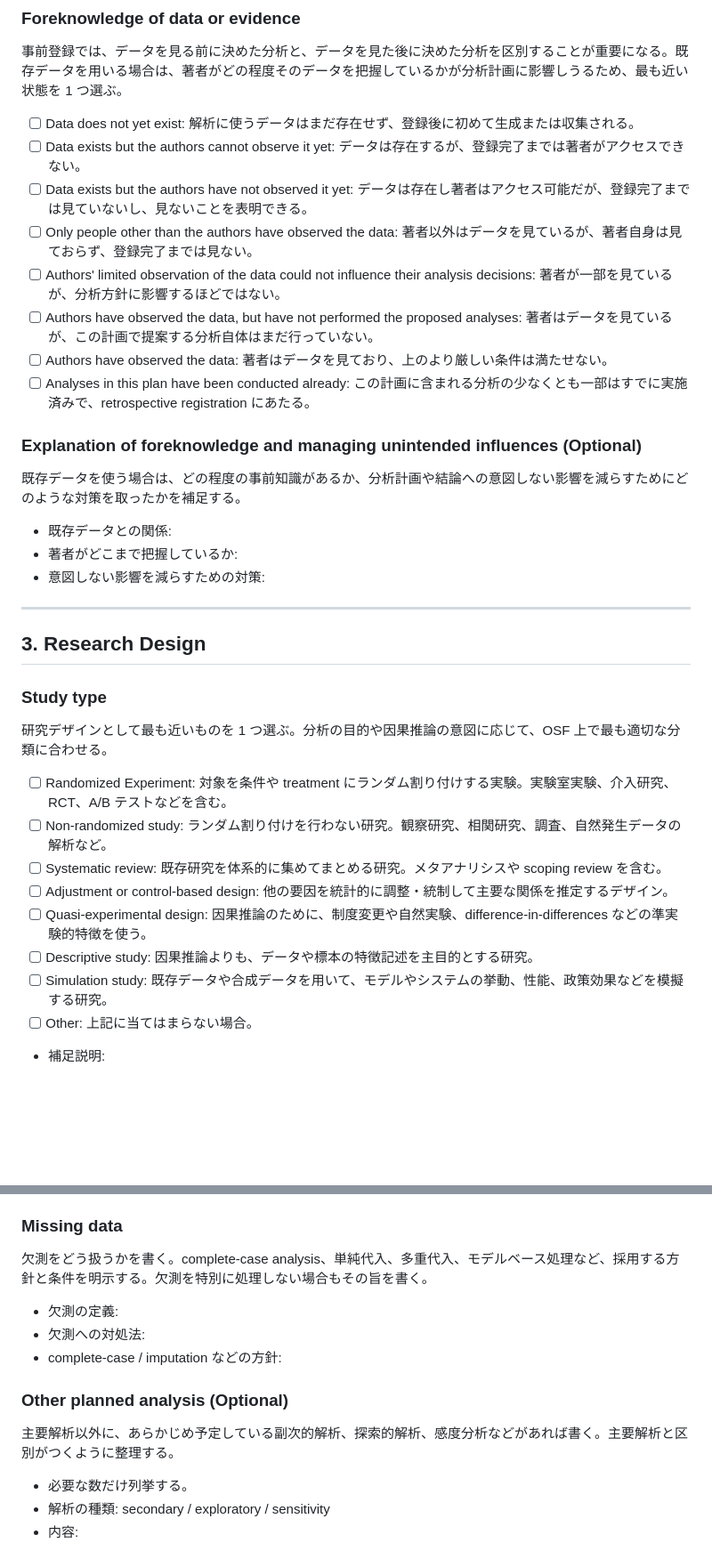
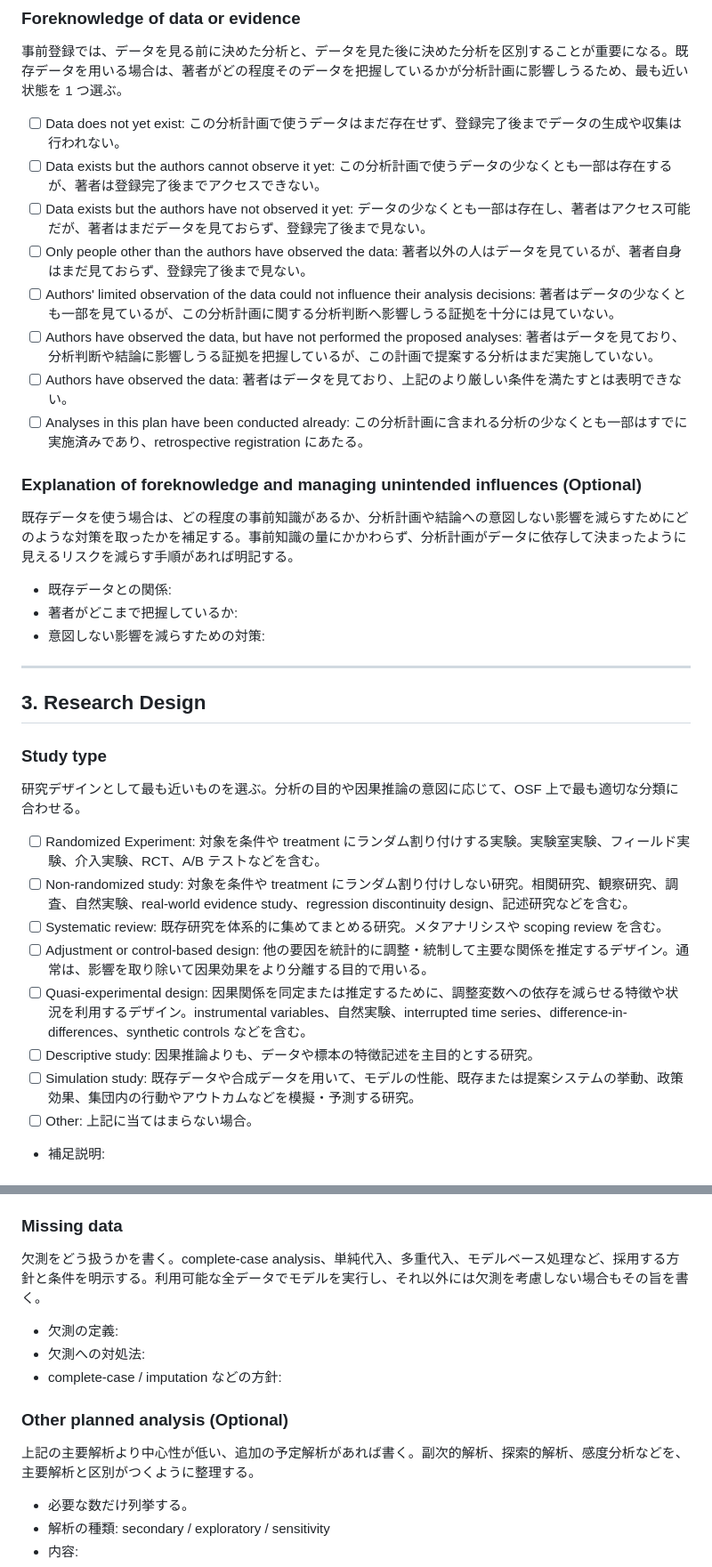
Before and after one commit to keitakiuchi/template-latex, a Markdown page: documents/OSF_preregistration_template.md, 2 parts joined by grey strips. Shown at 89% size. GitHub-like rendering; blank space fills up the shorter version.

Commit message:
osf template update

```diff
--- a/documents/OSF_preregistration_template.md
+++ b/documents/OSF_preregistration_template.md
@@ -76,17 +85,17 @@ OSF の画面構成に沿って並べているので、必要事項を埋めた
 ### Foreknowledge of data or evidence
 事前登録では、データを見る前に決めた分析と、データを見た後に決めた分析を区別することが重要になる。既存データを用いる場合は、著者がどの程度そのデータを把握しているかが分析計画に影響しうるため、最も近い状態を 1 つ選ぶ。
 
-- [ ] Data does not yet exist: 解析に使うデータはまだ存在せず、登録後に初めて生成または収集される。
-- [ ] Data exists but the authors cannot observe it yet: データは存在するが、登録完了までは著者がアクセスできない。
-- [ ] Data exists but the authors have not observed it yet: データは存在し著者はアクセス可能だが、登録完了までは見ていないし、見ないことを表明できる。
-- [ ] Only people other than the authors have observed the data: 著者以外はデータを見ているが、著者自身は見ておらず、登録完了までは見ない。
-- [ ] Authors' limited observation of the data could not influence their analysis decisions: 著者が一部を見ているが、分析方針に影響するほどではない。
-- [ ] Authors have observed the data, but have not performed the proposed analyses: 著者はデータを見ているが、この計画で提案する分析自体はまだ行っていない。
-- [ ] Authors have observed the data: 著者はデータを見ており、上のより厳しい条件は満たせない。
-- [ ] Analyses in this plan have been conducted already: この計画に含まれる分析の少なくとも一部はすでに実施済みで、retrospective registration にあたる。
+- [ ] Data does not yet exist: この分析計画で使うデータはまだ存在せず、登録完了後までデータの生成や収集は行われない。
+- [ ] Data exists but the authors cannot observe it yet: この分析計画で使うデータの少なくとも一部は存在するが、著者は登録完了後までアクセスできない。
+- [ ] Data exists but the authors have not observed it yet: データの少なくとも一部は存在し、著者はアクセス可能だが、著者はまだデータを見ておらず、登録完了後まで見ない。
+- [ ] Only people other than the authors have observed the data: 著者以外の人はデータを見ているが、著者自身はまだ見ておらず、登録完了後まで見ない。
+- [ ] Authors' limited observation of the data could not influence their analysis decisions: 著者はデータの少なくとも一部を見ているが、この分析計画に関する分析判断へ影響しうる証拠を十分には見ていない。
+- [ ] Authors have observed the data, but have not performed the proposed analyses: 著者はデータを見ており、分析判断や結論に影響しうる証拠を把握しているが、この計画で提案する分析はまだ実施していない。
+- [ ] Authors have observed the data: 著者はデータを見ており、上記のより厳しい条件を満たすとは表明できない。
+- [ ] Analyses in this plan have been conducted already: この分析計画に含まれる分析の少なくとも一部はすでに実施済みであり、retrospective registration にあたる。
 
 ### Explanation of foreknowledge and managing unintended influences (Optional)
-既存データを使う場合は、どの程度の事前知識があるか、分析計画や結論への意図しない影響を減らすためにどのような対策を取ったかを補足する。
+既存データを使う場合は、どの程度の事前知識があるか、分析計画や結論への意図しない影響を減らすためにどのような対策を取ったかを補足する。事前知識の量にかかわらず、分析計画がデータに依存して決まったように見えるリスクを減らす手順があれば明記する。
 
 - 既存データとの関係:
 - 著者がどこまで把握しているか:
@@ -97,15 +106,15 @@ OSF の画面構成に沿って並べているので、必要事項を埋めた
 ## 3. Research Design
 
 ### Study type
-研究デザインとして最も近いものを 1 つ選ぶ。分析の目的や因果推論の意図に応じて、OSF 上で最も適切な分類に合わせる。
+研究デザインとして最も近いものを選ぶ。分析の目的や因果推論の意図に応じて、OSF 上で最も適切な分類に合わせる。
 
-- [ ] Randomized Experiment: 対象を条件や treatment にランダム割り付けする実験。実験室実験、介入研究、RCT、A/B テストなどを含む。
-- [ ] Non-randomized study: ランダム割り付けを行わない研究。観察研究、相関研究、調査、自然発生データの解析など。
+- [ ] Randomized Experiment: 対象を条件や treatment にランダム割り付けする実験。実験室実験、フィールド実験、介入実験、RCT、A/B テストなどを含む。
+- [ ] Non-randomized study: 対象を条件や treatment にランダム割り付けしない研究。相関研究、観察研究、調査、自然実験、real-world evidence study、regression discontinuity design、記述研究などを含む。
 - [ ] Systematic review: 既存研究を体系的に集めてまとめる研究。メタアナリシスや scoping review を含む。
-- [ ] Adjustment or control-based design: 他の要因を統計的に調整・統制して主要な関係を推定するデザイン。
-- [ ] Quasi-experimental design: 因果推論のために、制度変更や自然実験、difference-in-differences などの準実験的特徴を使う。
+- [ ] Adjustment or control-based design: 他の要因を統計的に調整・統制して主要な関係を推定するデザイン。通常は、影響を取り除いて因果効果をより分離する目的で用いる。
+- [ ] Quasi-experimental design: 因果関係を同定または推定するために、調整変数への依存を減らせる特徴や状況を利用するデザイン。instrumental variables、自然実験、interrupted time series、difference-in-differences、synthetic controls などを含む。
 - [ ] Descriptive study: 因果推論よりも、データや標本の特徴記述を主目的とする研究。
-- [ ] Simulation study: 既存データや合成データを用いて、モデルやシステムの挙動、性能、政策効果などを模擬する研究。
+- [ ] Simulation study: 既存データや合成データを用いて、モデルの性能、既存または提案システムの挙動、政策効果、集団内の行動やアウトカムなどを模擬・予測する研究。
 - [ ] Other: 上記に当てはまらない場合。
 
 - 補足説明:
@@ -269,14 +283,14 @@ OSF の画面構成に沿って並べているので、必要事項を埋めた
 - 品質管理による除外ルール:
 
 ### Missing data
-欠測をどう扱うかを書く。complete-case analysis、単純代入、多重代入、モデルベース処理など、採用する方針と条件を明示する。欠測を特別に処理しない場合もその旨を書く。
+欠測をどう扱うかを書く。complete-case analysis、単純代入、多重代入、モデルベース処理など、採用する方針と条件を明示する。利用可能な全データでモデルを実行し、それ以外には欠測を考慮しない場合もその旨を書く。
 
 - 欠測の定義:
 - 欠測への対処法:
 - complete-case / imputation などの方針:
 
 ### Other planned analysis (Optional)
-主要解析以外に、あらかじめ予定している副次的解析、探索的解析、感度分析などがあれば書く。主要解析と区別がつくように整理する。
+上記の主要解析より中心性が低い、追加の予定解析があれば書く。副次的解析、探索的解析、感度分析などを、主要解析と区別がつくように整理する。
 
 - 必要な数だけ列挙する。
 - 解析の種類: secondary / exploratory / sensitivity
```
Also changed, not shown: other parts of documents/OSF_preregistration_template.md (+33 -18 lines).
